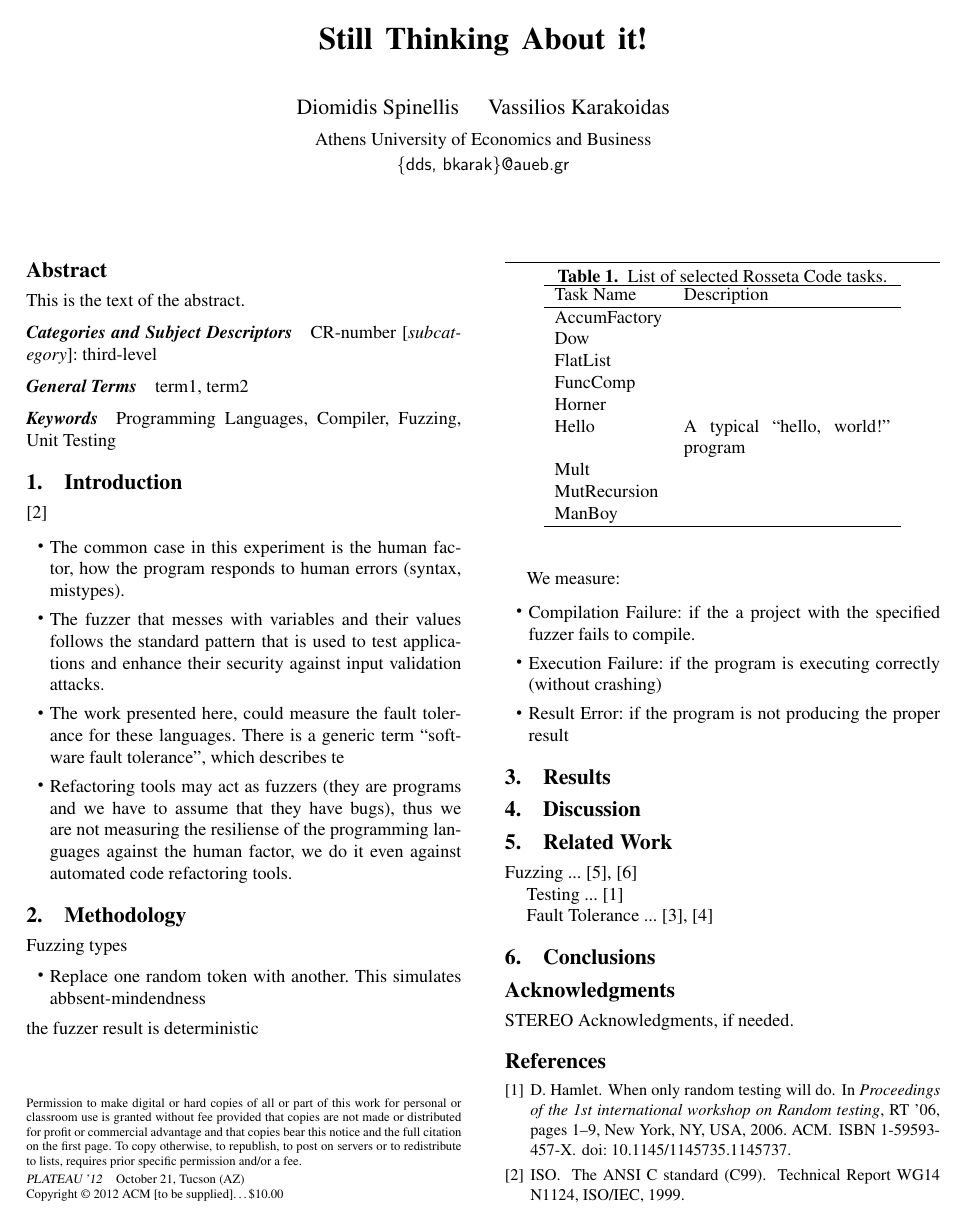
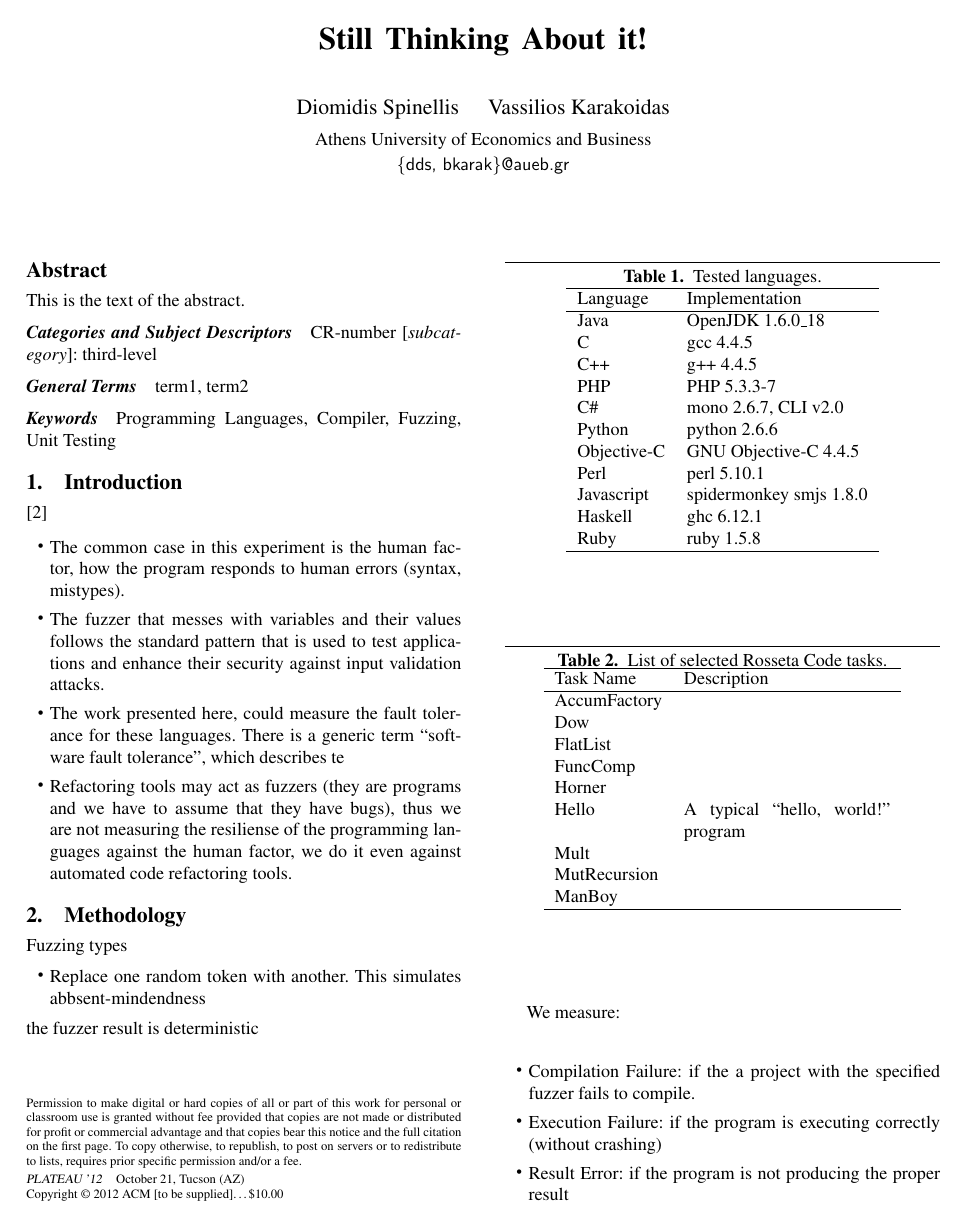
Before and after one commit to bkarak/fuzzer-fat-fingers, a LaTeX paper (pub/fuzzer.tex): page 1 of 2. Compiled offline with pdfLaTeX; a missing font is replaced by an installed copy or a similar font.

Commit message:
Add table of tested languages

```diff
--- a/pub/fuzzer.tex
+++ b/pub/fuzzer.tex
@@ -52,6 +52,30 @@ Programming Languages, Compiler, Fuzzing, Unit Testing
 
 
 \section{Methodology} % {{{1
+\begin{table}
+\begin{center}
+\caption{Tested languages.}
+\label{tab:langs}
+\begin{tabular}{ l l}
+ \hline
+Language & Implementation \\
+\hline
+Java 		& OpenJDK 1.6.0\_18 \\
+C 		& gcc 4.4.5 \\
+C++ 		& g++ 4.4.5 \\
+PHP 		& PHP 5.3.3-7 \\
+C\# 		& mono 2.6.7, CLI v2.0 \\
+Python 		& python 2.6.6 \\
+Objective-C 	& GNU Objective-C 4.4.5 \\
+Perl 		& perl 5.10.1 \\
+Javascript 	& spidermonkey smjs 1.8.0 \\
+Haskell 	& ghc 6.12.1 \\
+Ruby 		& ruby 1.5.8 \\
+\hline
+\end{tabular}
+\end{center}
+\end{table}
+
 \begin{table}
 \begin{center}
 \caption{List of selected Rosseta Code tasks.}
```
